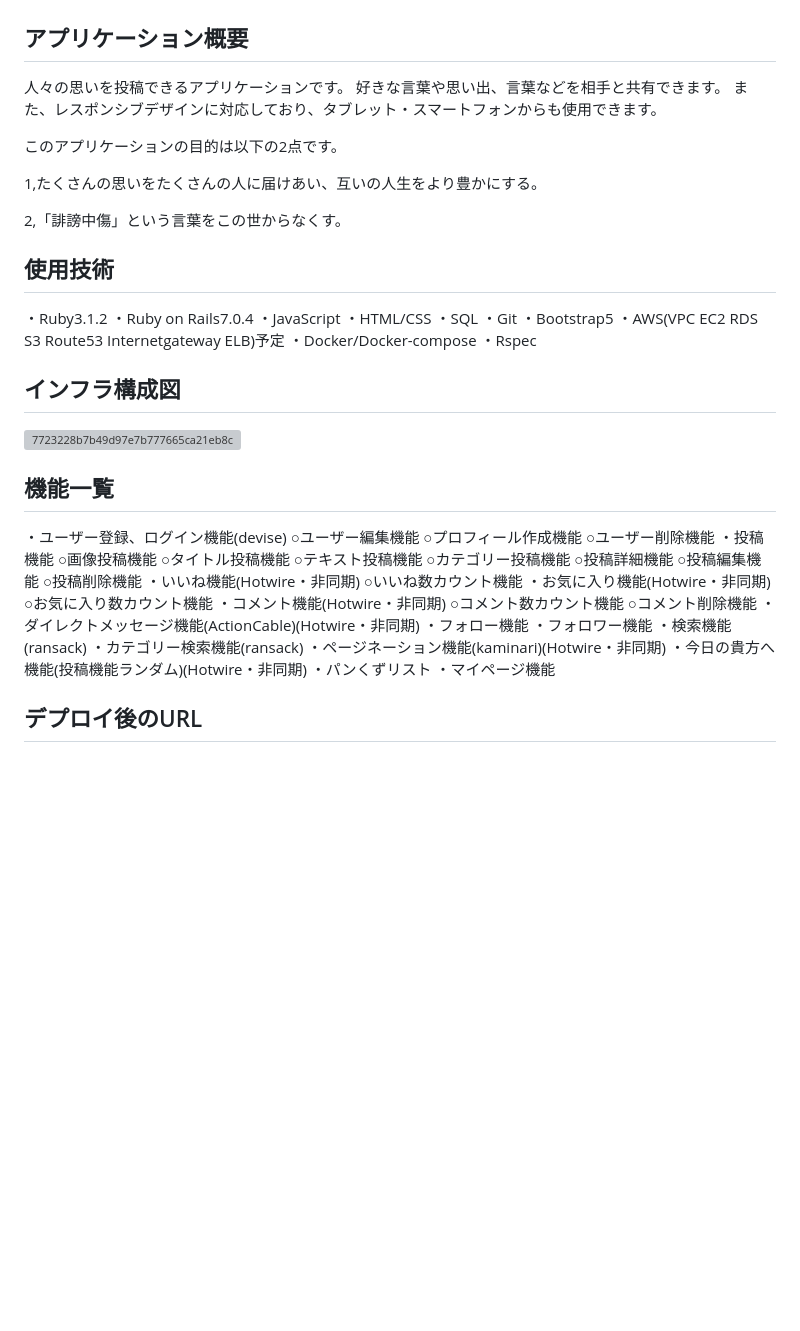
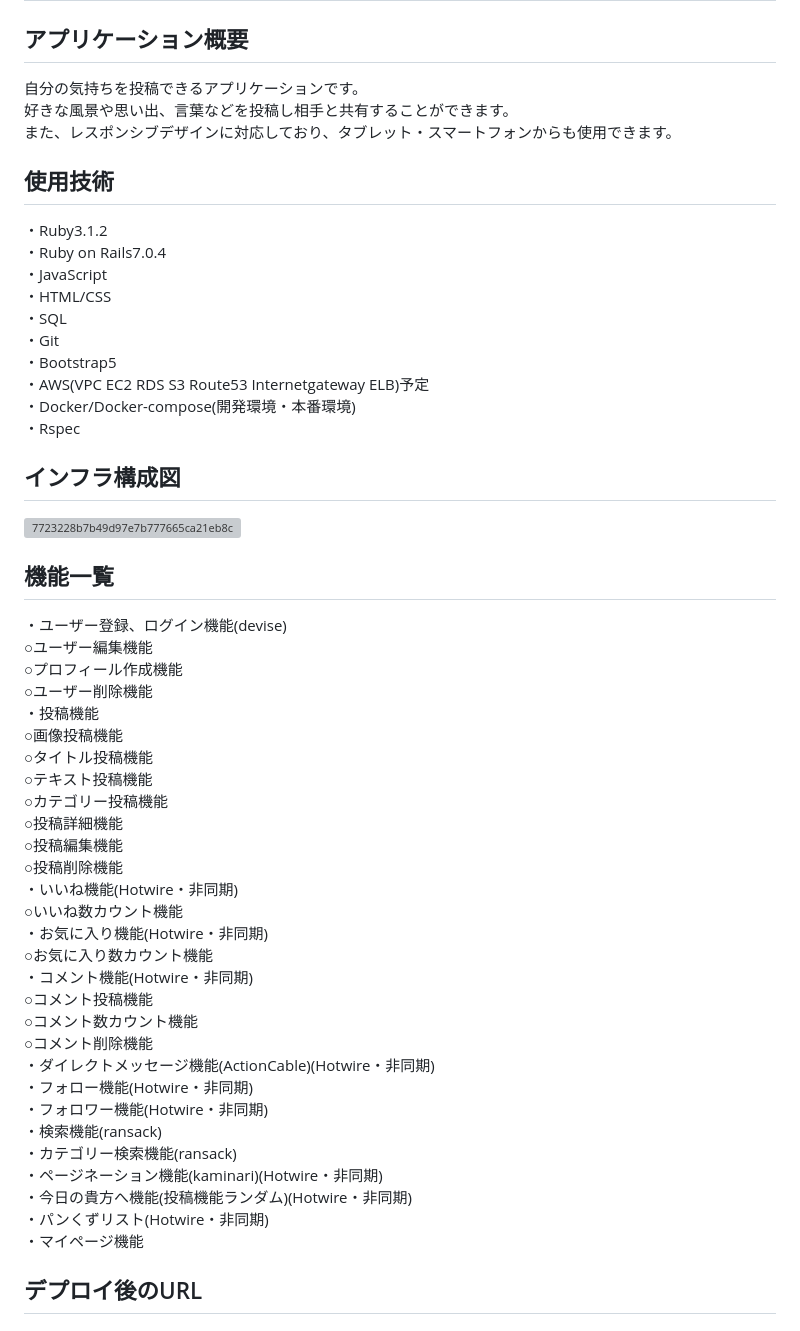
Before and after one commit to tech-zack/from-me-to-you-1, a Markdown page: README.md, the part around one of its changes. Drawn GitHub-style; blank space fills up the shorter version; grey boxes are pictures that could not be loaded.

```diff
--- a/README.md
+++ b/README.md
@@ -3,60 +3,55 @@
 ## 僕から君へ from me to you
 
 ## アプリケーション概要
-人々の思いを投稿できるアプリケーションです。
-好きな言葉や思い出、言葉などを相手と共有できます。
-また、レスポンシブデザインに対応しており、タブレット・スマートフォンからも使用できます。
-
-このアプリケーションの目的は以下の2点です。
-
-1,たくさんの思いをたくさんの人に届けあい、互いの人生をより豊かにする。
-
-2,「誹謗中傷」という言葉をこの世からなくす。
+自分の気持ちを投稿できるアプリケーションです。
+<br>好きな風景や思い出、言葉などを投稿し相手と共有することができます。
+<br>また、レスポンシブデザインに対応しており、タブレット・スマートフォンからも使用できます。
 
 ## 使用技術
 ・Ruby3.1.2
-・Ruby on Rails7.0.4
-・JavaScript
-・HTML/CSS
-・SQL
-・Git
-・Bootstrap5
-・AWS(VPC EC2 RDS S3 Route53 Internetgateway ELB)予定
-・Docker/Docker-compose
-・Rspec
+<br>・Ruby on Rails7.0.4
+<br>・JavaScript
+<br>・HTML/CSS
+<br>・SQL
+<br>・Git
+<br>・Bootstrap5
+<br>・AWS(VPC EC2 RDS S3 Route53 Internetgateway ELB)予定
+<br>・Docker/Docker-compose(開発環境・本番環境)
+<br>・Rspec
 
 ## インフラ構成図
 <img width="549" alt="7723228b7b49d97e7b777665ca21eb8c" src="https://user-images.githubusercontent.com/78070415/224299480-1592ea7b-5a20-4c16-97ea-28d4a795042d.png">
 
 ## 機能一覧
 ・ユーザー登録、ログイン機能(devise)
-    ○ユーザー編集機能
-    ○プロフィール作成機能
-    ○ユーザー削除機能
-・投稿機能
-    ○画像投稿機能
-    ○タイトル投稿機能
-    ○テキスト投稿機能
-    ○カテゴリー投稿機能
-    ○投稿詳細機能
-    ○投稿編集機能
-    ○投稿削除機能
-・いいね機能(Hotwire・非同期)
-    ○いいね数カウント機能
-・お気に入り機能(Hotwire・非同期)
-    ○お気に入り数カウント機能
-・コメント機能(Hotwire・非同期)
-    ○コメント数カウント機能
-    ○コメント削除機能
-・ダイレクトメッセージ機能(ActionCable)(Hotwire・非同期)
-・フォロー機能
-・フォロワー機能
-・検索機能(ransack)
-・カテゴリー検索機能(ransack)
-・ページネーション機能(kaminari)(Hotwire・非同期)
-・今日の貴方へ機能(投稿機能ランダム)(Hotwire・非同期)
-・パンくずリスト
-・マイページ機能
+    <br>○ユーザー編集機能
+    <br>○プロフィール作成機能
+    <br>○ユーザー削除機能
+<br>・投稿機能
+    <br>○画像投稿機能
+    <br>○タイトル投稿機能
+    <br>○テキスト投稿機能
+    <br>○カテゴリー投稿機能
+    <br>○投稿詳細機能
+    <br>○投稿編集機能
+    <br>○投稿削除機能
+<br>・いいね機能(Hotwire・非同期)
+    <br>○いいね数カウント機能
+<br>・お気に入り機能(Hotwire・非同期)
+    <br>○お気に入り数カウント機能
+<br>・コメント機能(Hotwire・非同期)
+    <br>○コメント投稿機能
+    <br>○コメント数カウント機能
+    <br>○コメント削除機能
+<br>・ダイレクトメッセージ機能(ActionCable)(Hotwire・非同期)
+<br>・フォロー機能(Hotwire・非同期)
+<br>・フォロワー機能(Hotwire・非同期)
+<br>・検索機能(ransack)
+<br>・カテゴリー検索機能(ransack)
+<br>・ページネーション機能(kaminari)(Hotwire・非同期)
+<br>・今日の貴方へ機能(投稿機能ランダム)(Hotwire・非同期)
+<br>・パンくずリスト(Hotwire・非同期)
+<br>・マイページ機能
 
 ## デプロイ後のURL
 
```
Also changed, not shown: other parts of README.md (+24 -18 lines).
